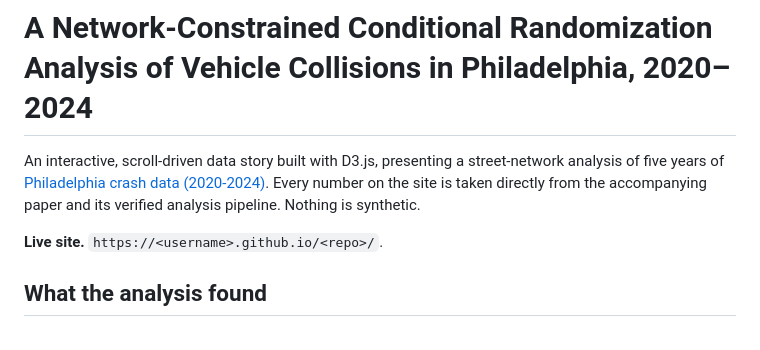
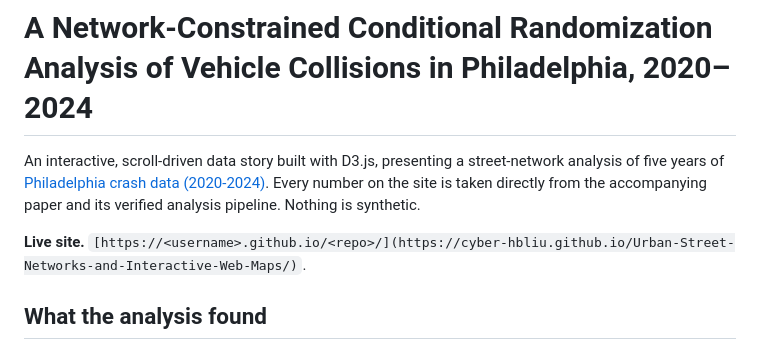
Before and after one commit to cyber-hbliu/Urban-Street-Networks-and-Interactive-Web-Maps, a Markdown page: README.md, the part around the change. GitHub-like rendering.

```diff
--- a/README.md
+++ b/README.md
@@ -2,7 +2,7 @@
 
 An interactive, scroll-driven data story built with D3.js, presenting a street-network analysis of five years of [Philadelphia crash data (2020-2024)](https://data-phl.opendata.arcgis.com/datasets/21154a8f1894449f839d2288726e9837_0/explore). Every number on the site is taken directly from the accompanying paper and its verified analysis pipeline. Nothing is synthetic.
 
-**Live site.** `https://<username>.github.io/<repo>/`.
+**Live site.** `[https://<username>.github.io/<repo>/](https://cyber-hbliu.github.io/Urban-Street-Networks-and-Interactive-Web-Maps/)`.
 
 ## What the analysis found
 
```
